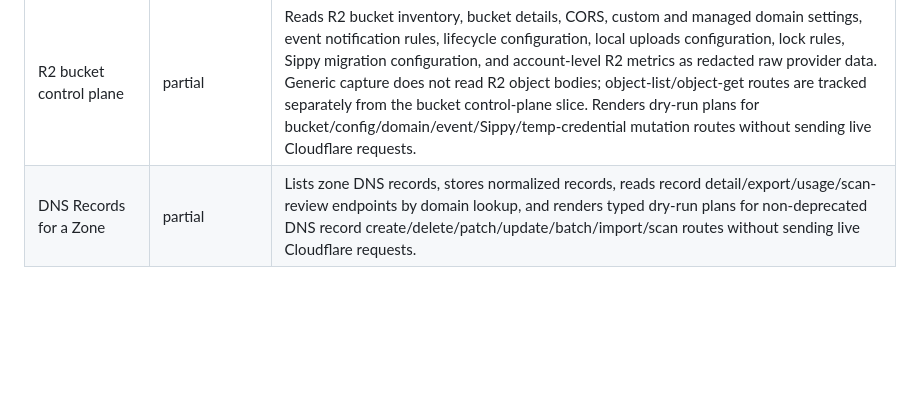
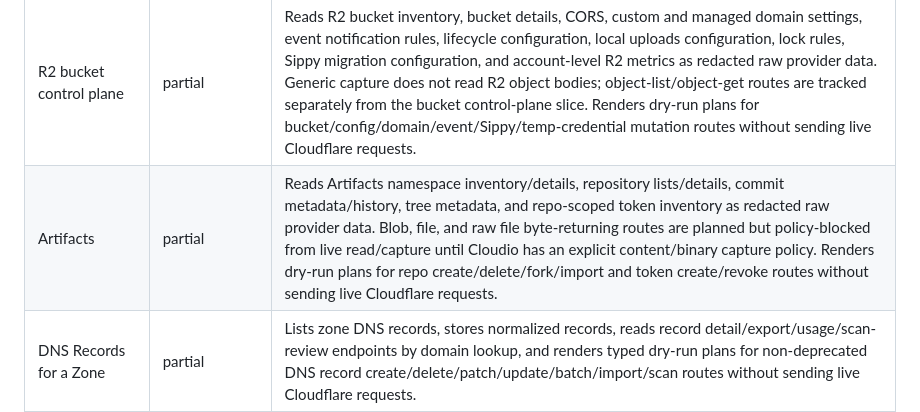
Before and after one commit to tzekid/cloudio, a Markdown page: docs/provider-coverage.md, the part around the change. Rendered like a GitHub page; blank space fills up the shorter version.

Commit message:
Cover Cloudflare Artifacts routes

```diff
--- a/docs/provider-coverage.md
+++ b/docs/provider-coverage.md
@@ -53,6 +53,7 @@ Current POC status is intentionally narrow and read-only:
 | Zone lifecycle, plans, holds, and subscription | partial | Reads available plans, available rate plans, plan details by explicit plan ID, zone environments, zone hold status, and zone subscription details as redacted raw provider data. Renders typed dry-run plans for zone environment create/edit/update/delete/rollback, zone hold create/update/delete, and zone subscription create/update without sending live Cloudflare requests. |
 | Zone cache and performance posture | partial | Reads Cache Reserve, Cache Reserve Clear, Regional Tiered Cache, Variants, Argo analytics, Argo Smart Routing, Tiered Caching, Smart Tiered Cache, Origin Post-Quantum, Smart Shield, Smart Shield Cache Reserve Clear, and Cloud Connector rules as redacted raw provider data. Renders typed dry-run plans for the matching cache, Argo, Smart Shield, Smart Tiered Cache, Origin Post-Quantum, and Cloud Connector mutation routes without sending live Cloudflare requests. |
 | R2 bucket control plane | partial | Reads R2 bucket inventory, bucket details, CORS, custom and managed domain settings, event notification rules, lifecycle configuration, local uploads configuration, lock rules, Sippy migration configuration, and account-level R2 metrics as redacted raw provider data. Generic capture does not read R2 object bodies; object-list/object-get routes are tracked separately from the bucket control-plane slice. Renders dry-run plans for bucket/config/domain/event/Sippy/temp-credential mutation routes without sending live Cloudflare requests. |
+| Artifacts | partial | Reads Artifacts namespace inventory/details, repository lists/details, commit metadata/history, tree metadata, and repo-scoped token inventory as redacted raw provider data. Blob, file, and raw file byte-returning routes are planned but policy-blocked from live read/capture until Cloudio has an explicit content/binary capture policy. Renders dry-run plans for repo create/delete/fork/import and token create/revoke routes without sending live Cloudflare requests. |
 | DNS Records for a Zone | partial | Lists zone DNS records, stores normalized records, reads record detail/export/usage/scan-review endpoints by domain lookup, and renders typed dry-run plans for non-deprecated DNS record create/delete/patch/update/batch/import/scan routes without sending live Cloudflare requests. |
 | DNS Records for an Account | partial | Reads account-level DNS record usage for discovered or explicit accounts as redacted raw provider data. |
 | DNS Analytics and DNS Firewall | partial | Reads zone DNS Analytics report/by-time endpoints, account-level DNS Firewall cluster list/detail/reverse-DNS endpoints, and DNS Firewall analytics report/by-time endpoints as redacted raw provider data. Refresh follows discovered DNS Firewall cluster IDs. Renders typed dry-run plans for DNS Firewall create/update/delete/reverse-DNS update routes without sending live Cloudflare requests. |
```
